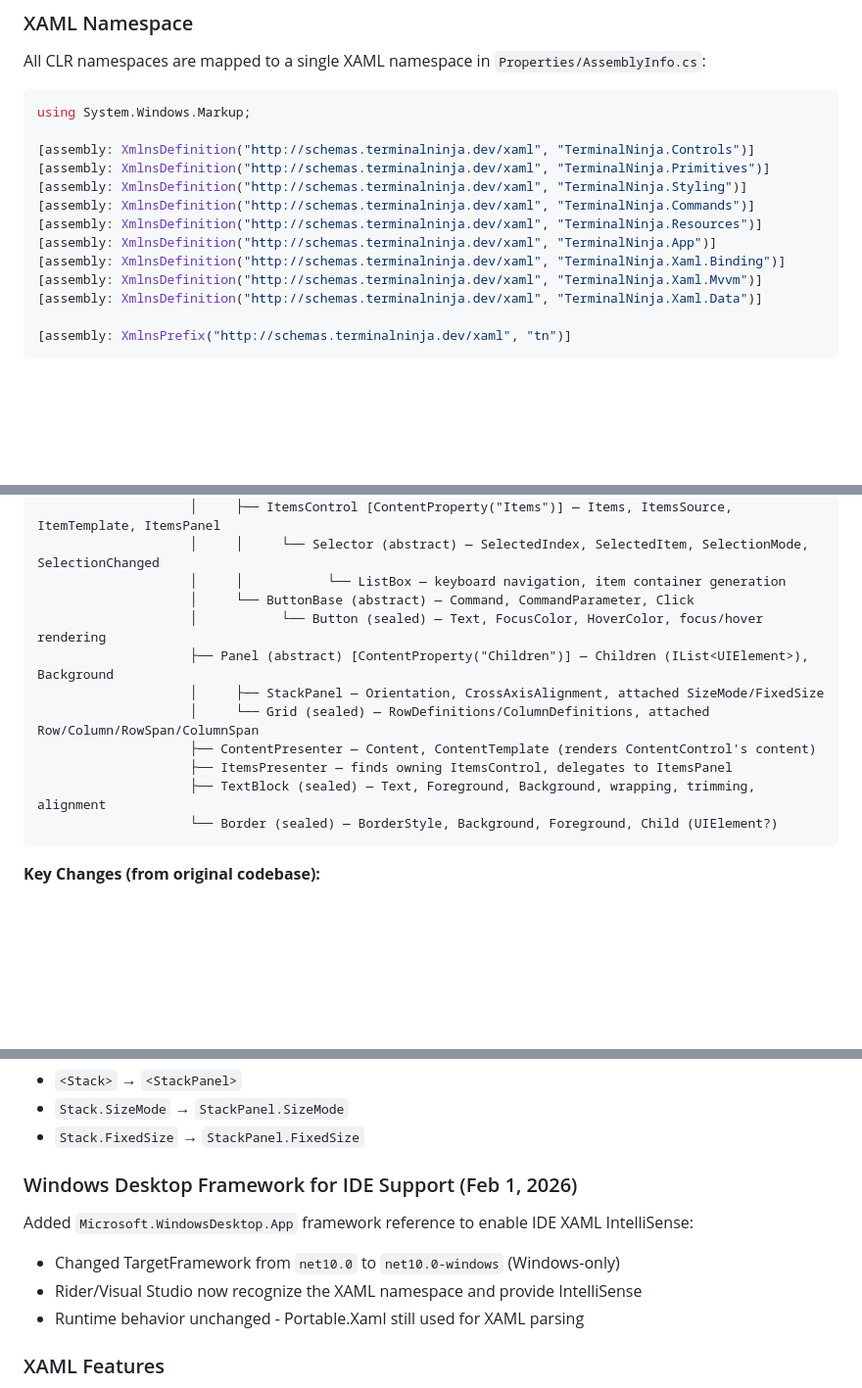
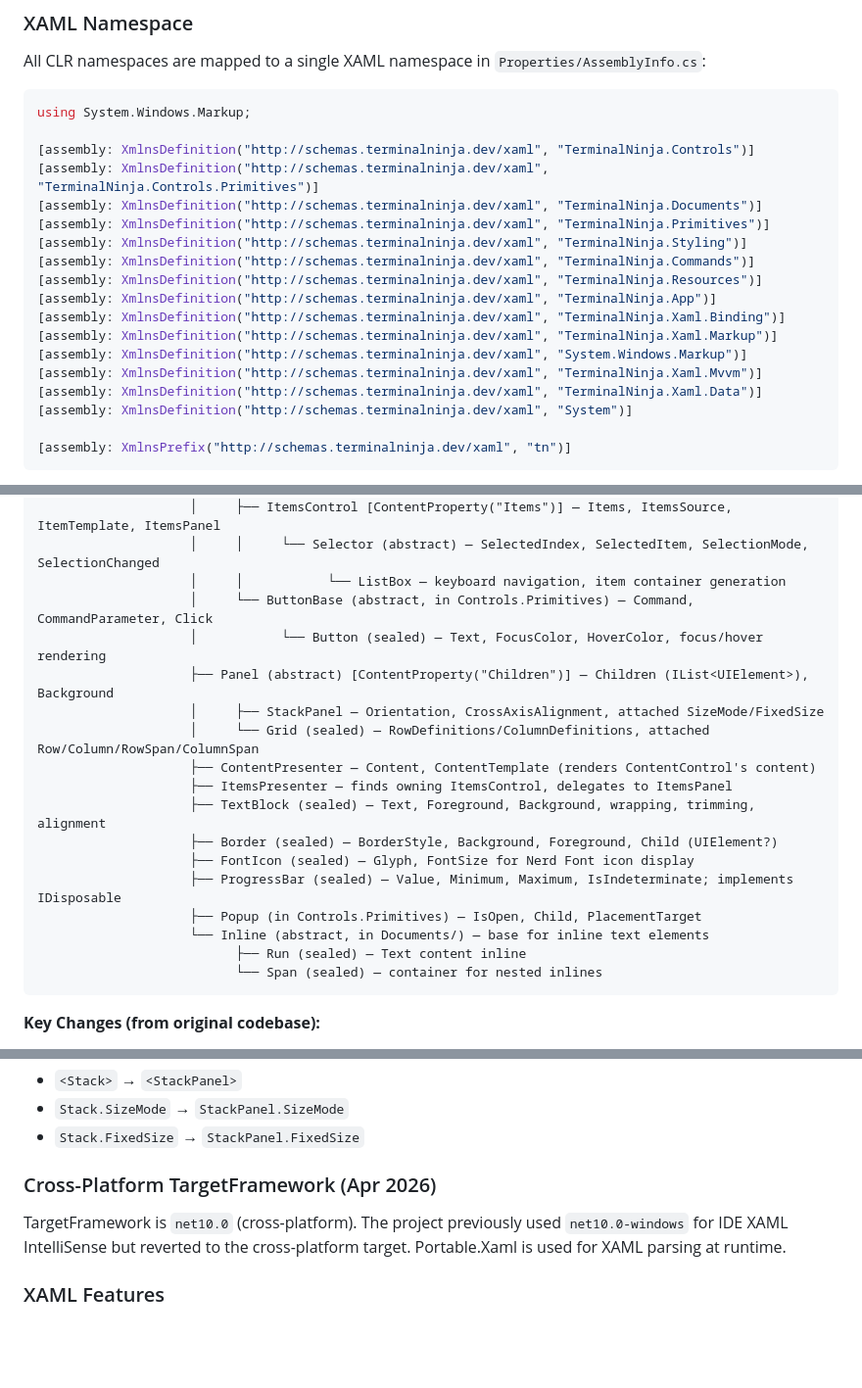
Before and after one commit to rvhelden/TerminalNinja, a Markdown page: CLAUDE.md, 3 parts joined by grey strips. Shown at 98% size. GitHub-like rendering; blank space fills up the shorter version.

````diff
--- a/CLAUDE.md
+++ b/CLAUDE.md
@@ -416,14 +436,19 @@ All CLR namespaces are mapped to a single XAML namespace in `Properties/Assembly
 using System.Windows.Markup;
 
 [assembly: XmlnsDefinition("http://schemas.terminalninja.dev/xaml", "TerminalNinja.Controls")]
+[assembly: XmlnsDefinition("http://schemas.terminalninja.dev/xaml", "TerminalNinja.Controls.Primitives")]
+[assembly: XmlnsDefinition("http://schemas.terminalninja.dev/xaml", "TerminalNinja.Documents")]
 [assembly: XmlnsDefinition("http://schemas.terminalninja.dev/xaml", "TerminalNinja.Primitives")]
 [assembly: XmlnsDefinition("http://schemas.terminalninja.dev/xaml", "TerminalNinja.Styling")]
 [assembly: XmlnsDefinition("http://schemas.terminalninja.dev/xaml", "TerminalNinja.Commands")]
 [assembly: XmlnsDefinition("http://schemas.terminalninja.dev/xaml", "TerminalNinja.Resources")]
 [assembly: XmlnsDefinition("http://schemas.terminalninja.dev/xaml", "TerminalNinja.App")]
 [assembly: XmlnsDefinition("http://schemas.terminalninja.dev/xaml", "TerminalNinja.Xaml.Binding")]
+[assembly: XmlnsDefinition("http://schemas.terminalninja.dev/xaml", "TerminalNinja.Xaml.Markup")]
+[assembly: XmlnsDefinition("http://schemas.terminalninja.dev/xaml", "System.Windows.Markup")]
 [assembly: XmlnsDefinition("http://schemas.terminalninja.dev/xaml", "TerminalNinja.Xaml.Mvvm")]
 [assembly: XmlnsDefinition("http://schemas.terminalninja.dev/xaml", "TerminalNinja.Xaml.Data")]
+[assembly: XmlnsDefinition("http://schemas.terminalninja.dev/xaml", "System")]
 
 [assembly: XmlnsPrefix("http://schemas.terminalninja.dev/xaml", "tn")]
 ```
@@ -536,7 +615,7 @@ DependencyObject (DependencySystem/)
                     │     ├── ItemsControl [ContentProperty("Items")] — Items, ItemsSource, ItemTemplate, ItemsPanel
                     │     │     └── Selector (abstract) — SelectedIndex, SelectedItem, SelectionMode, SelectionChanged
                     │     │           └── ListBox — keyboard navigation, item container generation
-                    │     └── ButtonBase (abstract) — Command, CommandParameter, Click
+                    │     └── ButtonBase (abstract, in Controls.Primitives) — Command, CommandParameter, Click
                     │           └── Button (sealed) — Text, FocusColor, HoverColor, focus/hover rendering
                     ├── Panel (abstract) [ContentProperty("Children")] — Children (IList<UIElement>), Background
                     │     ├── StackPanel — Orientation, CrossAxisAlignment, attached SizeMode/FixedSize
@@ -544,7 +623,13 @@ DependencyObject (DependencySystem/)
                     ├── ContentPresenter — Content, ContentTemplate (renders ContentControl's content)
                     ├── ItemsPresenter — finds owning ItemsControl, delegates to ItemsPanel
                     ├── TextBlock (sealed) — Text, Foreground, Background, wrapping, trimming, alignment
-                    └── Border (sealed) — BorderStyle, Background, Foreground, Child (UIElement?)
+                    ├── Border (sealed) — BorderStyle, Background, Foreground, Child (UIElement?)
+                    ├── FontIcon (sealed) — Glyph, FontSize for Nerd Font icon display
+                    ├── ProgressBar (sealed) — Value, Minimum, Maximum, IsIndeterminate; implements IDisposable
+                    ├── Popup (in Controls.Primitives) — IsOpen, Child, PlacementTarget
+                    └── Inline (abstract, in Documents/) — base for inline text elements
+                          ├── Run (sealed) — Text content inline
+                          └── Span (sealed) — container for nested inlines
 ```
 
 **Key Changes (from original codebase):**
@@ -614,12 +699,9 @@ XAML changes:
 - `Stack.SizeMode` → `StackPanel.SizeMode`
 - `Stack.FixedSize` → `StackPanel.FixedSize`
 
-### Windows Desktop Framework for IDE Support (Feb 1, 2026)
+### Cross-Platform TargetFramework (Apr 2026)
 
-Added `Microsoft.WindowsDesktop.App` framework reference to enable IDE XAML IntelliSense:
-- Changed TargetFramework from `net10.0` to `net10.0-windows` (Windows-only)
-- Rider/Visual Studio now recognize the XAML namespace and provide IntelliSense
-- Runtime behavior unchanged - Portable.Xaml still used for XAML parsing
+TargetFramework is `net10.0` (cross-platform). The project previously used `net10.0-windows` for IDE XAML IntelliSense but reverted to the cross-platform target. Portable.Xaml is used for XAML parsing at runtime.
 
 ### XAML Features
 
````
Also changed, not shown: other parts of CLAUDE.md (+82 -8 lines).
